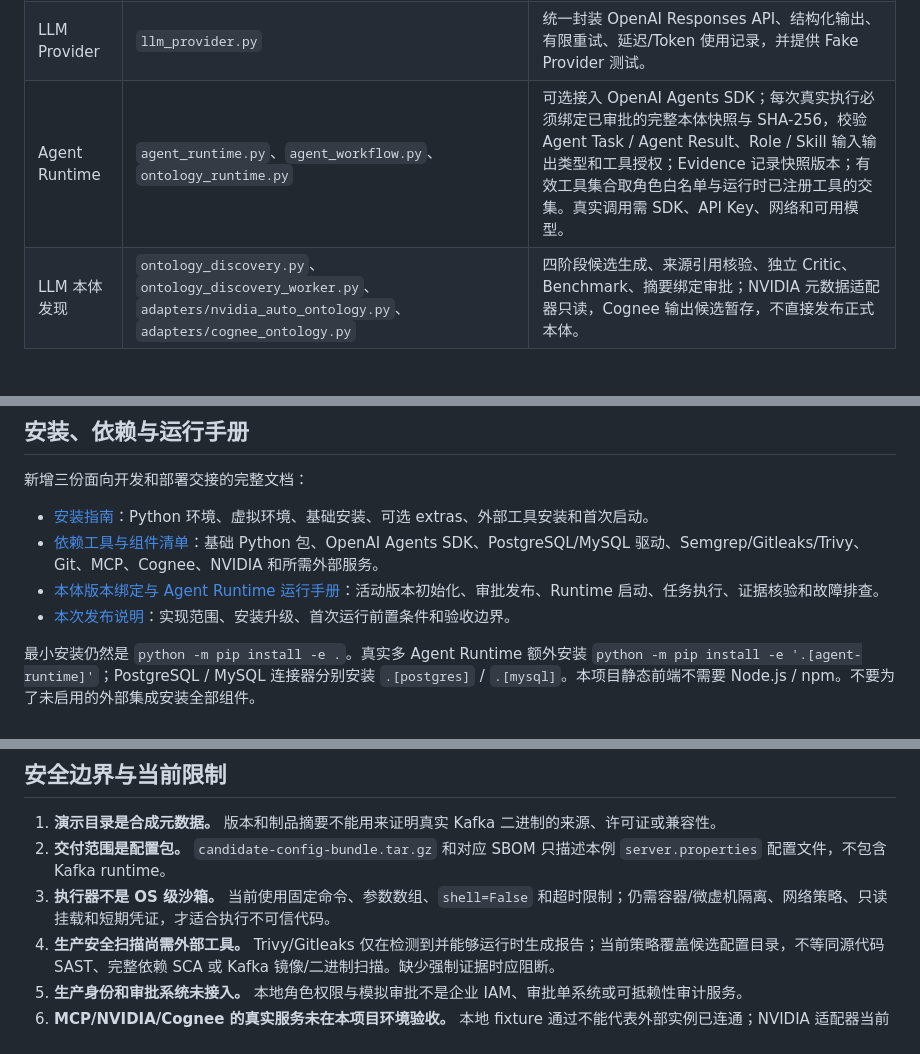
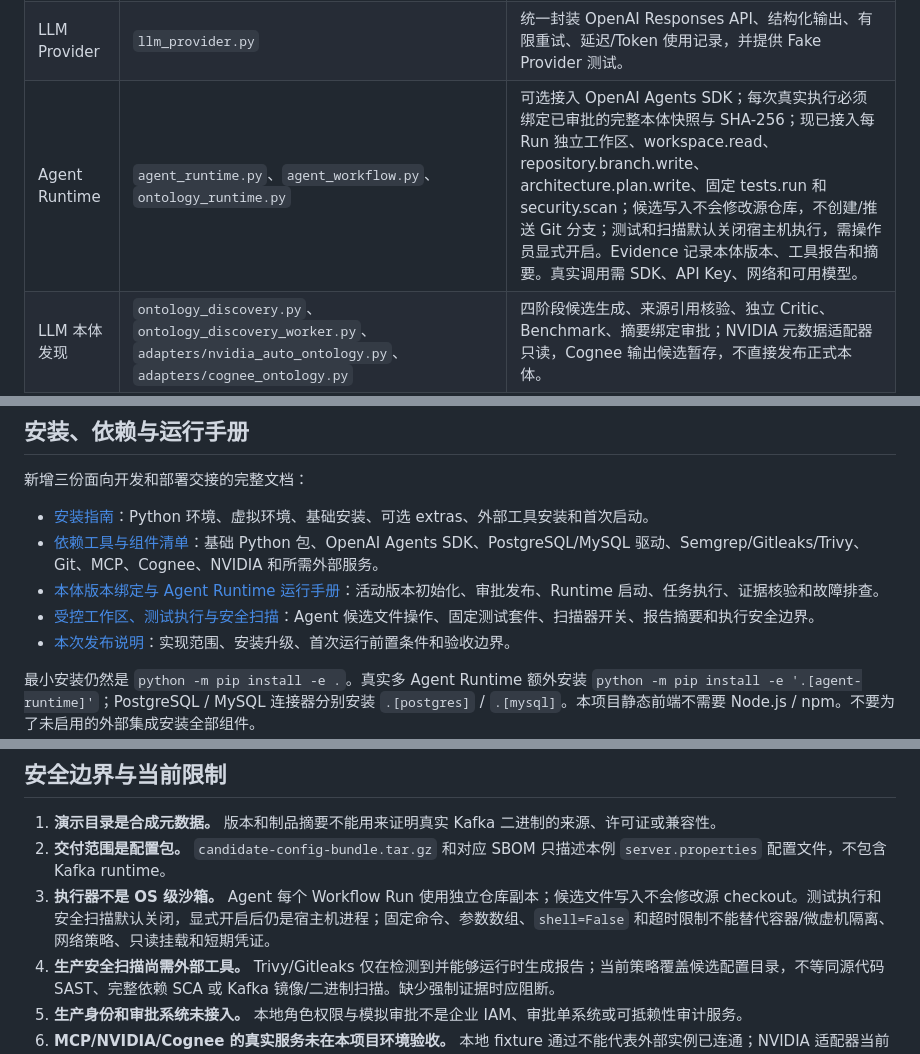
Before and after one commit to chenqiao-tongtech/ontology-software-factory, a Markdown page: README.md, 3 parts joined by grey strips. Rendered like a GitHub page; blank space fills up the shorter version.

Commit message:
Update README for controlled Agent workspace tools

```diff
--- a/README.md
+++ b/README.md
@@ -88,7 +88,7 @@ flowchart TB
 | 版本化交付与回滚演练 | `release_manager.py`、`scripts/create_release.py`、`scripts/rehearse_upgrade.py` | 质量门禁通过后生成配置候选包、manifest、SHA-256 和配置包范围的 CycloneDX SBOM；升级/回滚只模拟本地状态。 |
 | 观测与成本 | `observability.py`、`observability/` | 汇总本地运行/Gate 数据、LLM usage ledger；没有价格表时成本保留 `null`，不虚构费用。 |
 | LLM Provider | `llm_provider.py` | 统一封装 OpenAI Responses API、结构化输出、有限重试、延迟/Token 使用记录，并提供 Fake Provider 测试。 |
-| Agent Runtime | `agent_runtime.py`、`agent_workflow.py`、`ontology_runtime.py` | 可选接入 OpenAI Agents SDK；每次真实执行必须绑定已审批的完整本体快照与 SHA-256，校验 Agent Task / Agent Result、Role / Skill 输入输出类型和工具授权；Evidence 记录快照版本；有效工具集合取角色白名单与运行时已注册工具的交集。真实调用需 SDK、API Key、网络和可用模型。 |
+| Agent Runtime | `agent_runtime.py`、`agent_workflow.py`、`ontology_runtime.py` | 可选接入 OpenAI Agents SDK；每次真实执行必须绑定已审批的完整本体快照与 SHA-256；现已接入每 Run 独立工作区、workspace.read、repository.branch.write、architecture.plan.write、固定 tests.run 和 security.scan；候选写入不会修改源仓库，不创建/推送 Git 分支；测试和扫描默认关闭宿主机执行，需操作员显式开启。Evidence 记录本体版本、工具报告和摘要。真实调用需 SDK、API Key、网络和可用模型。 |
 | LLM 本体发现 | `ontology_discovery.py`、`ontology_discovery_worker.py`、`adapters/nvidia_auto_ontology.py`、`adapters/cognee_ontology.py` | 四阶段候选生成、来源引用核验、独立 Critic、Benchmark、摘要绑定审批；NVIDIA 元数据适配器只读，Cognee 输出候选暂存，不直接发布正式本体。 |
 
 ## 多智能体与本体自动发现
@@ -263,6 +263,7 @@ make observability
 - [安装指南](docs/installation.md)：Python 环境、虚拟环境、基础安装、可选 extras、外部工具安装和首次启动。
 - [依赖工具与组件清单](docs/dependency-inventory.md)：基础 Python 包、OpenAI Agents SDK、PostgreSQL/MySQL 驱动、Semgrep/Gitleaks/Trivy、Git、MCP、Cognee、NVIDIA 和所需外部服务。
 - [本体版本绑定与 Agent Runtime 运行手册](docs/ontology-runtime-version-binding.md)：活动版本初始化、审批发布、Runtime 启动、任务执行、证据核验和故障排查。
+- [受控工作区、测试执行与安全扫描](docs/controlled-workspace-execution.md)：Agent 候选文件操作、固定测试套件、扫描器开关、报告摘要和执行安全边界。
 - [本次发布说明](docs/releases/2026-10-30-ontology-bound-agent-runtime.md)：实现范围、安装升级、首次运行前置条件和验收边界。
 
 最小安装仍然是 `python -m pip install -e .`。真实多 Agent Runtime 额外安装 `python -m pip install -e '.[agent-runtime]'`；PostgreSQL / MySQL 连接器分别安装 `.[postgres]` / `.[mysql]`。本项目静态前端不需要 Node.js / npm。不要为了未启用的外部集成安装全部组件。
@@ -365,7 +366,7 @@ python scripts/run_ontology_discovery.py \
 
 1. **演示目录是合成元数据。** 版本和制品摘要不能用来证明真实 Kafka 二进制的来源、许可证或兼容性。
 2. **交付范围是配置包。** `candidate-config-bundle.tar.gz` 和对应 SBOM 只描述本例 `server.properties` 配置文件，不包含 Kafka runtime。
-3. **执行器不是 OS 级沙箱。** 当前使用固定命令、参数数组、`shell=False` 和超时限制；仍需容器/微虚机隔离、网络策略、只读挂载和短期凭证，才适合执行不可信代码。
+3. **执行器不是 OS 级沙箱。** Agent 每个 Workflow Run 使用独立仓库副本；候选文件写入不会修改源 checkout。测试执行和安全扫描默认关闭，显式开启后仍是宿主机进程；固定命令、参数数组、`shell=False` 和超时限制不能替代容器/微虚机隔离、网络策略、只读挂载和短期凭证。
 4. **生产安全扫描尚需外部工具。** Trivy/Gitleaks 仅在检测到并能够运行时生成报告；当前策略覆盖候选配置目录，不等同源代码 SAST、完整依赖 SCA 或 Kafka 镜像/二进制扫描。缺少强制证据时应阻断。
 5. **生产身份和审批系统未接入。** 本地角色权限与模拟审批不是企业 IAM、审批单系统或可抵赖性审计服务。
 6. **MCP/NVIDIA/Cognee 的真实服务未在本项目环境验收。** 本地 fixture 通过不能代表外部实例已连通；NVIDIA 适配器当前只读，Cognee 适配器使用候选暂存区。
```
Also changed, not shown: other parts of README.md (+3 -0 lines).
